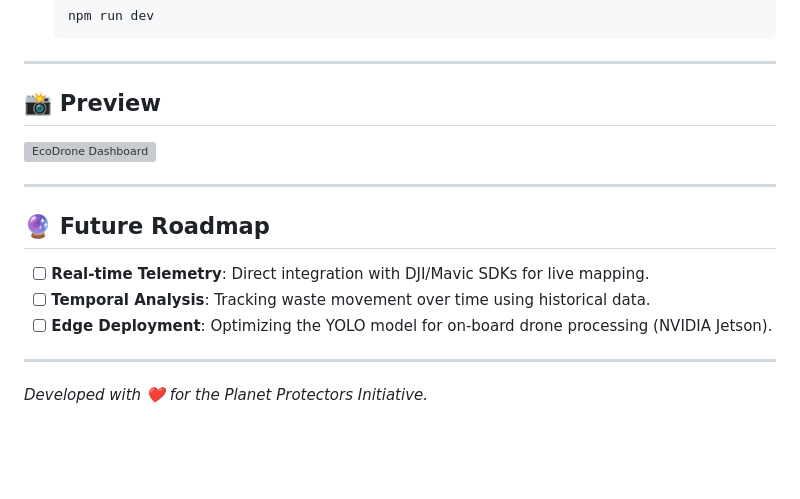
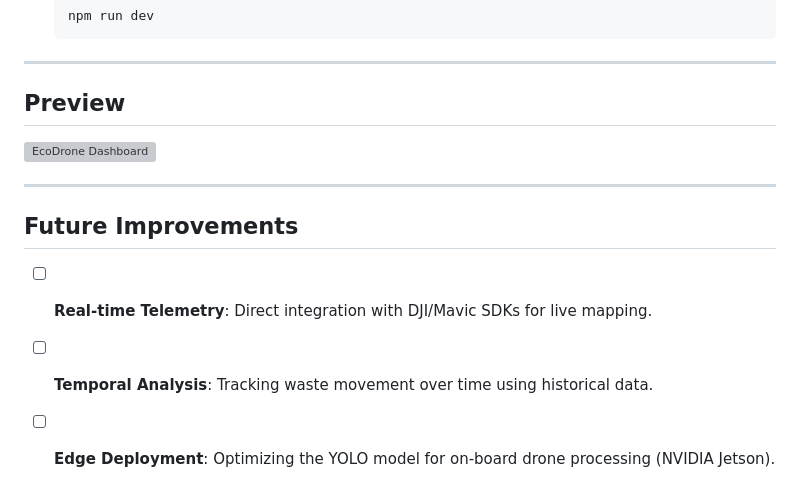
Before and after one commit to Ice-Citron/Edutech-Recon-Drone, a Markdown page: webapp/README.md, the part around one of its changes. Rendered like a GitHub page; blank space fills up the shorter version; grey boxes are pictures that could not be loaded.

```diff
--- a/webapp/README.md
+++ b/webapp/README.md
@@ -103,18 +103,14 @@ Integrated with **Firebase** (Firestore and Cloud Storage) for real-time data pe
 
 ---
 
-## 📸 Preview
+## Preview
 
 <img width="1512" alt="EcoDrone Dashboard" src="https://github.com/user-attachments/assets/1b98faa7-382c-4f82-a061-e870f752fb0e" />
 
 ---
 
-## 🔮 Future Roadmap
+## Future Improvements
 
 - [ ] **Real-time Telemetry**: Direct integration with DJI/Mavic SDKs for live mapping.
 - [ ] **Temporal Analysis**: Tracking waste movement over time using historical data.
 - [ ] **Edge Deployment**: Optimizing the YOLO model for on-board drone processing (NVIDIA Jetson).
-
----
-
-_Developed with ❤️ for the Planet Protectors Initiative._
```
Also changed, not shown: other parts of webapp/README.md (+21 -21 lines).
